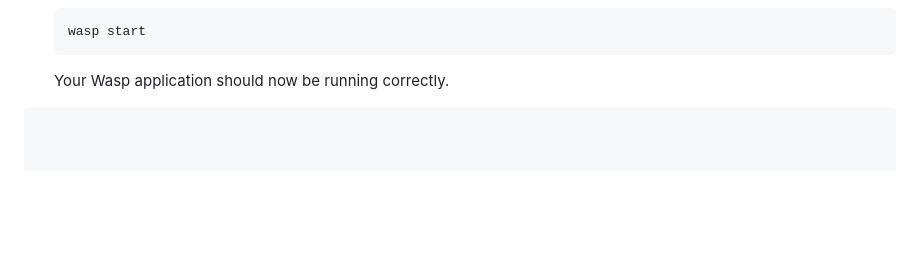
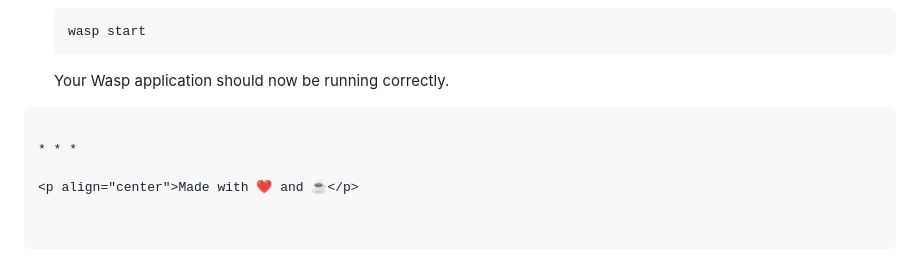
Before and after one commit to Faizshariff/Convrt, a Markdown page: README.md, the part around the change. GitHub-like rendering; blank space fills up the shorter version.

````diff
--- a/README.md
+++ b/README.md
@@ -608,3 +608,7 @@ This shorter version still explains the problem and the crucial fixes while focu
    ```
    Your Wasp application should now be running correctly.
 ```
+
+* * *
+
+<p align="center">Made with ❤️ and ☕</p>
````
